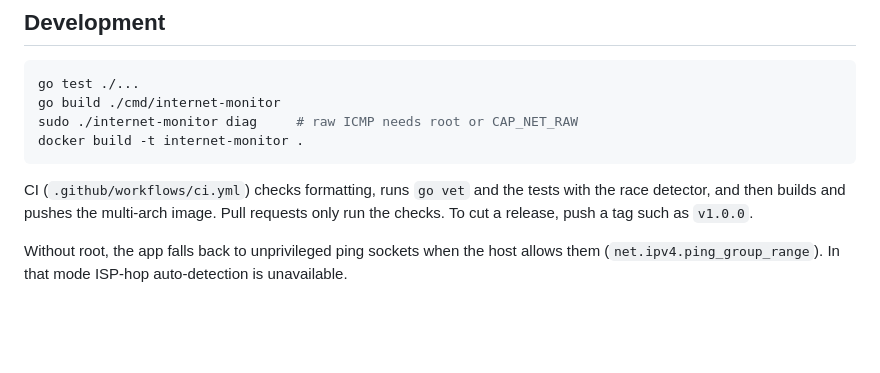
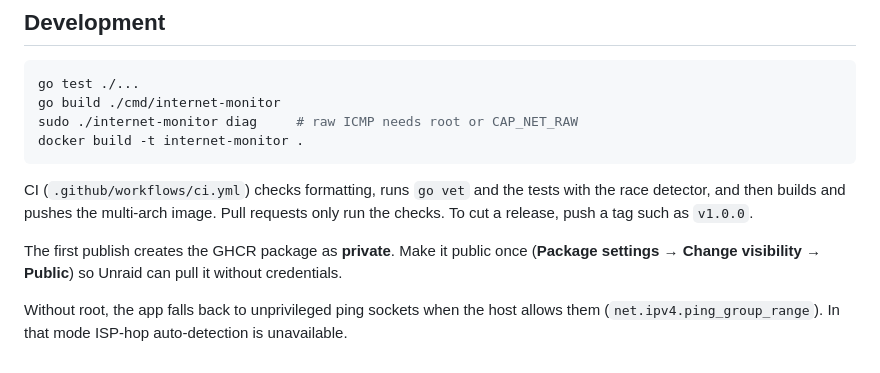
Before and after one commit to thedatafiend/unraid-internet-monitor, a Markdown page: README.md, the part around the change. GitHub-like rendering; blank space fills up the shorter version.

Commit message:
Docs: record M4 and the one-time GHCR visibility step
Co-Authored-By: Claude Opus 5.5 <noreply@anthropic.com>
Claude-Session: https://claude.ai/code/session_01488ppsZoFZ2DexPg1ApoGf

```diff
--- a/README.md
+++ b/README.md
@@ -149,6 +149,10 @@ CI (`.github/workflows/ci.yml`) checks formatting, runs `go vet` and the tests
 with the race detector, and then builds and pushes the multi-arch image. Pull
 requests only run the checks. To cut a release, push a tag such as `v1.0.0`.
 
+The first publish creates the GHCR package as **private**. Make it public once
+(**Package settings → Change visibility → Public**) so Unraid can pull it without
+credentials.
+
 Without root, the app falls back to unprivileged ping sockets when the host
 allows them (`net.ipv4.ping_group_range`). In that mode ISP-hop auto-detection is
 unavailable.
```
Also changed, not shown: docs/PLAN.md (+2 -1 lines).
